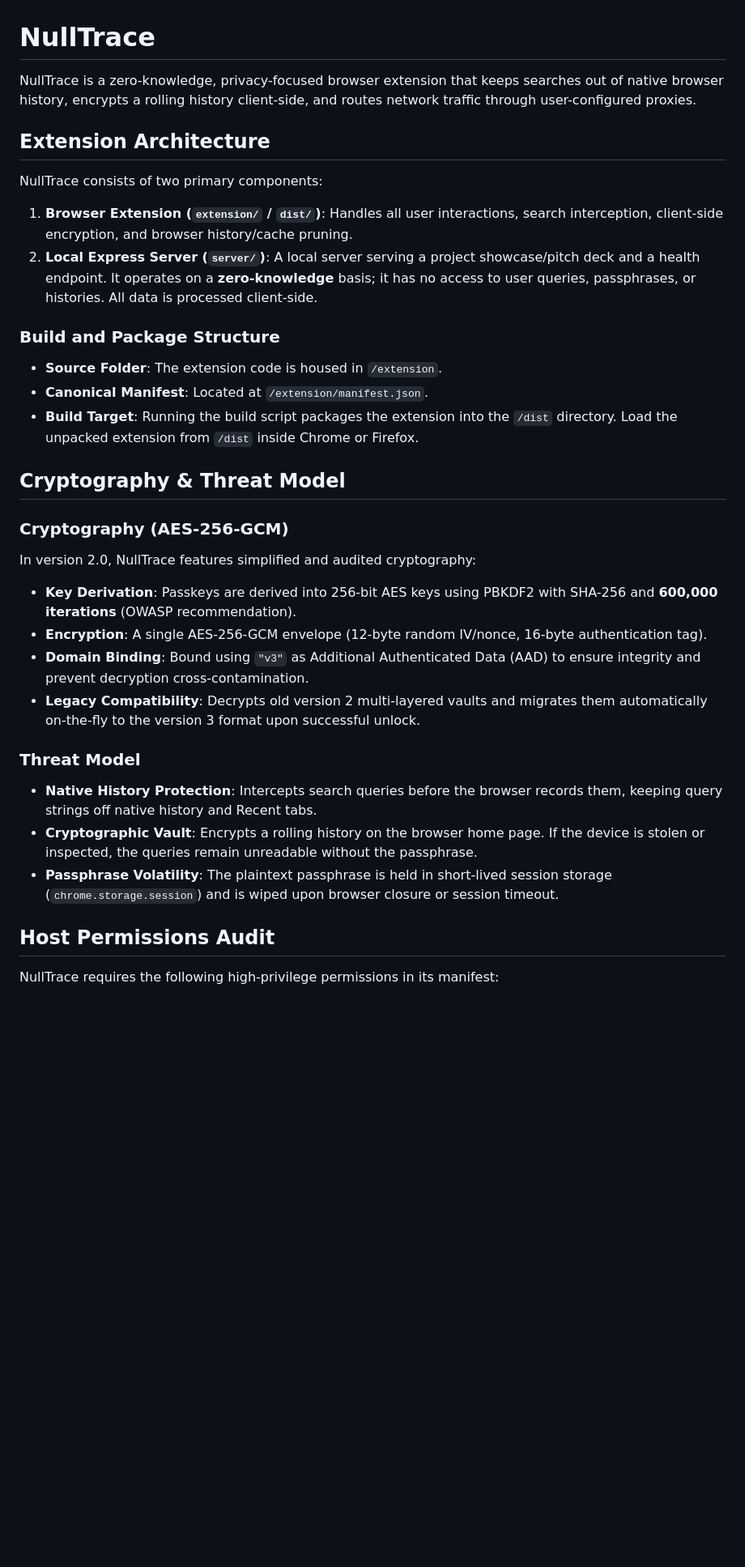
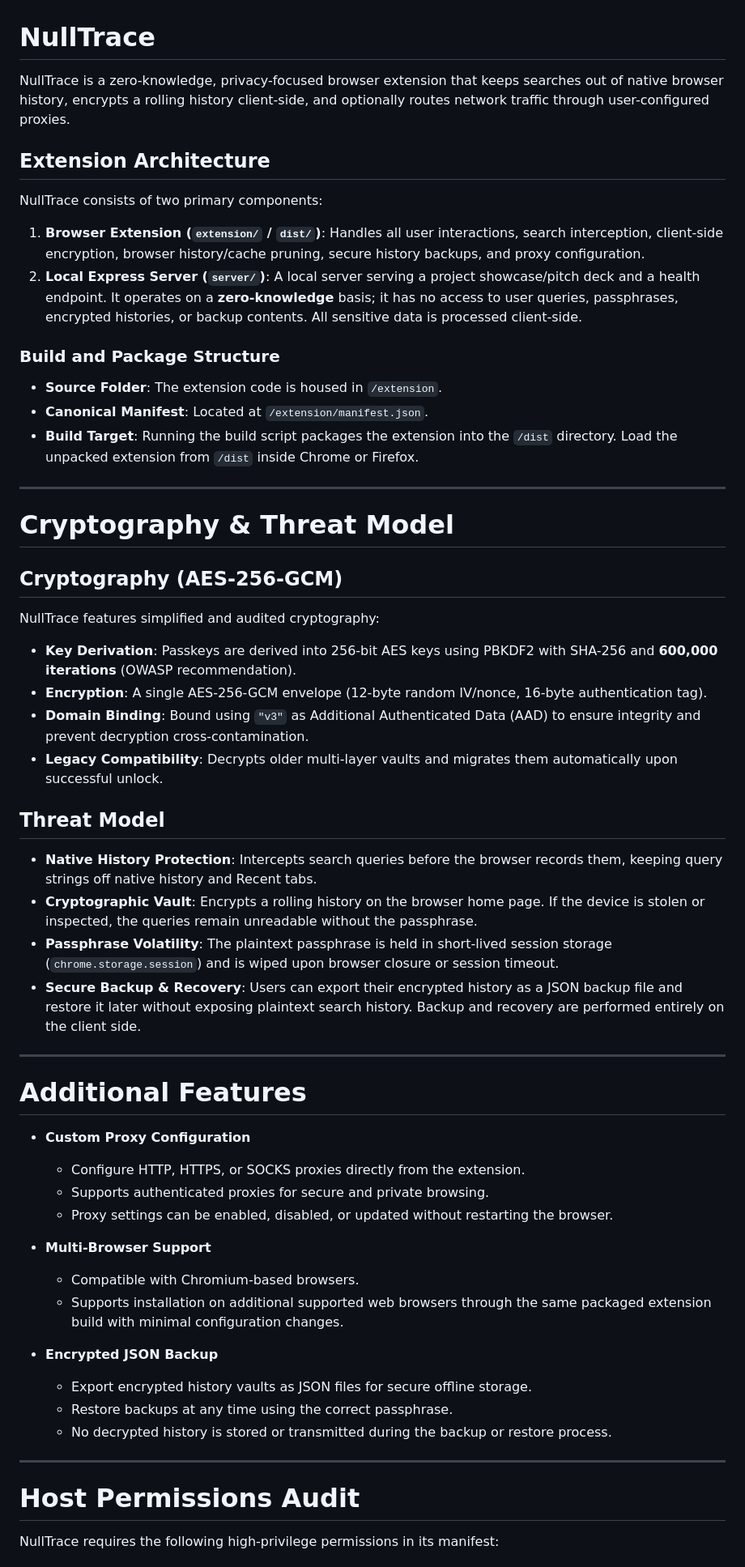
Before and after one commit to AnubhavRoy007/NullTrace, a Markdown page: README.md, the part around one of its changes. Shown at 81% size. Drawn GitHub-style; blank space fills up the shorter version.

```diff
--- a/README.md
+++ b/README.md
@@ -1,33 +1,64 @@
 # NullTrace
 
-NullTrace is a zero-knowledge, privacy-focused browser extension that keeps searches out of native browser history, encrypts a rolling history client-side, and routes network traffic through user-configured proxies.
+NullTrace is a zero-knowledge, privacy-focused browser extension that keeps searches out of native browser history, encrypts a rolling history client-side, and optionally routes network traffic through user-configured proxies.
 
 ## Extension Architecture
 
 NullTrace consists of two primary components:
-1. **Browser Extension (`extension/` / `dist/`)**: Handles all user interactions, search interception, client-side encryption, and browser history/cache pruning.
-2. **Local Express Server (`server/`)**: A local server serving a project showcase/pitch deck and a health endpoint. It operates on a **zero-knowledge** basis; it has no access to user queries, passphrases, or histories. All data is processed client-side.
+
+1. **Browser Extension (`extension/` / `dist/`)**: Handles all user interactions, search interception, client-side encryption, browser history/cache pruning, secure history backups, and proxy configuration.
+2. **Local Express Server (`server/`)**: A local server serving a project showcase/pitch deck and a health endpoint. It operates on a **zero-knowledge** basis; it has no access to user queries, passphrases, encrypted histories, or backup contents. All sensitive data is processed client-side.
 
 ### Build and Package Structure
+
 * **Source Folder**: The extension code is housed in `/extension`.
 * **Canonical Manifest**: Located at `/extension/manifest.json`.
 * **Build Target**: Running the build script packages the extension into the `/dist` directory. Load the unpacked extension from `/dist` inside Chrome or Firefox.
 
-## Cryptography & Threat Model
+---
 
-### Cryptography (AES-256-GCM)
-In version 2.0, NullTrace features simplified and audited cryptography:
+# Cryptography & Threat Model
+
+## Cryptography (AES-256-GCM)
+
+NullTrace features simplified and audited cryptography:
+
 * **Key Derivation**: Passkeys are derived into 256-bit AES keys using PBKDF2 with SHA-256 and **600,000 iterations** (OWASP recommendation).
 * **Encryption**: A single AES-256-GCM envelope (12-byte random IV/nonce, 16-byte authentication tag).
 * **Domain Binding**: Bound using `"v3"` as Additional Authenticated Data (AAD) to ensure integrity and prevent decryption cross-contamination.
-* **Legacy Compatibility**: Decrypts old version 2 multi-layered vaults and migrates them automatically on-the-fly to the version 3 format upon successful unlock.
+* **Legacy Compatibility**: Decrypts older multi-layer vaults and migrates them automatically upon successful unlock.
 
-### Threat Model
+## Threat Model
+
 * **Native History Protection**: Intercepts search queries before the browser records them, keeping query strings off native history and Recent tabs.
 * **Cryptographic Vault**: Encrypts a rolling history on the browser home page. If the device is stolen or inspected, the queries remain unreadable without the passphrase.
 * **Passphrase Volatility**: The plaintext passphrase is held in short-lived session storage (`chrome.storage.session`) and is wiped upon browser closure or session timeout.
+* **Secure Backup & Recovery**: Users can export their encrypted history as a JSON backup file and restore it later without exposing plaintext search history. Backup and recovery are performed entirely on the client side.
 
-## Host Permissions Audit
+---
+
+# Additional Features
+
+* **Custom Proxy Configuration**
+
+  * Configure HTTP, HTTPS, or SOCKS proxies directly from the extension.
+  * Supports authenticated proxies for secure and private browsing.
+  * Proxy settings can be enabled, disabled, or updated without restarting the browser.
+
+* **Multi-Browser Support**
+
+  * Compatible with Chromium-based browsers.
+  * Supports installation on additional supported web browsers through the same packaged extension build with minimal configuration changes.
+
+* **Encrypted JSON Backup**
+
+  * Export encrypted history vaults as JSON files for secure offline storage.
+  * Restore backups at any time using the correct passphrase.
+  * No decrypted history is stored or transmitted during the backup or restore process.
+
+---
+
+# Host Permissions Audit
 
 NullTrace requires the following high-privilege permissions in its manifest:
 
```
Also changed, not shown: other parts of README.md (+45 -33 lines).
